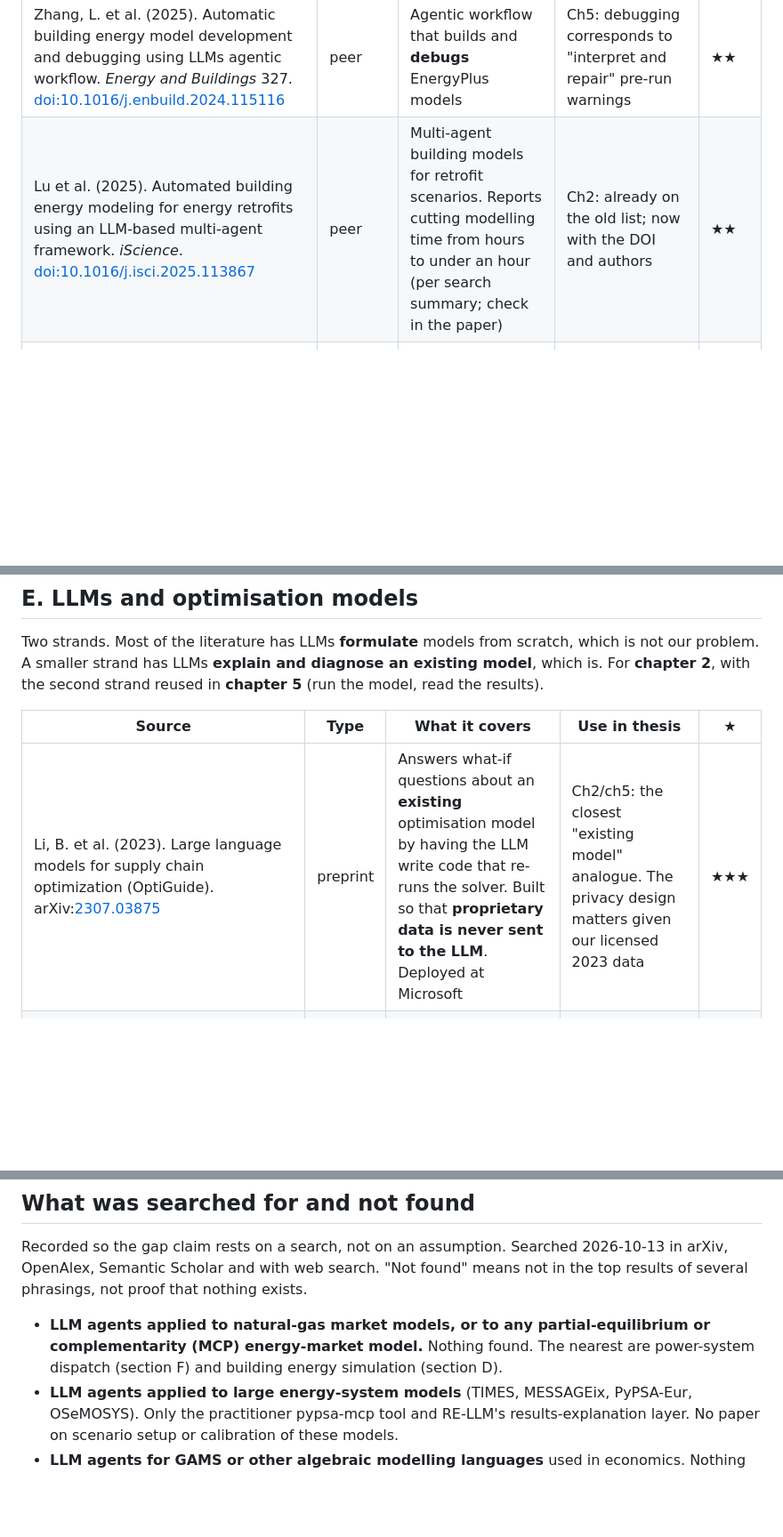
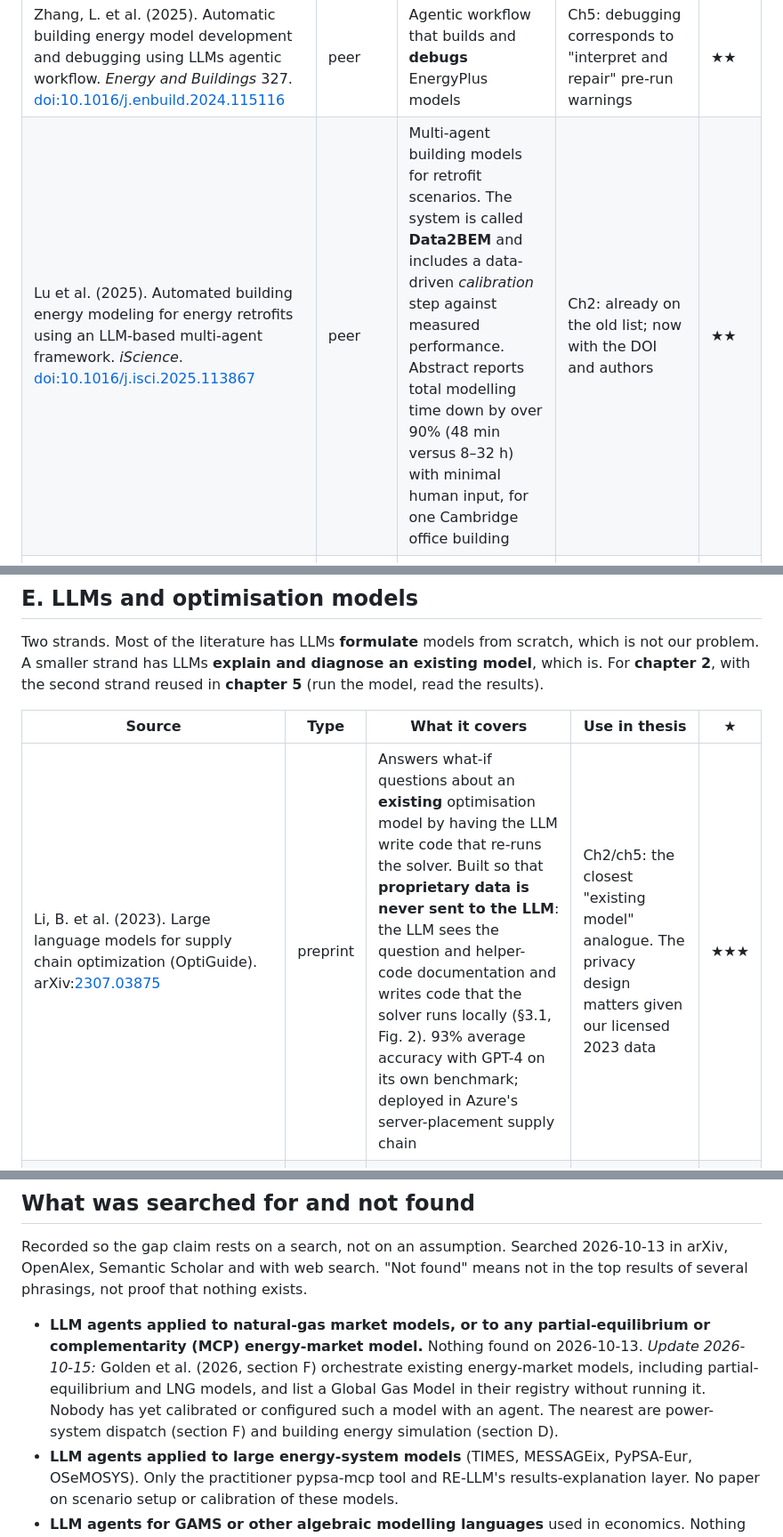
Before and after one commit to jorgenholt/GGM-agents, a Markdown page: docs/literature-sources.md, 3 parts joined by grey strips. Shown at 89% size. Rendered like a GitHub page; blank space fills up the shorter version.

```diff
--- a/docs/literature-sources.md
+++ b/docs/literature-sources.md
@@ -150,7 +150,7 @@ itself. That is the same relationship as ours to GGM. For **chapter 2** and **ch
 | Pandey, S. et al. (2025). OpenFOAMGPT: a RAG-augmented LLM agent for OpenFOAM-based CFD. *Physics of Fluids* 37. [doi:10.1063/5.0257555](https://doi.org/10.1063/5.0257555) | peer | Retrieval over documentation for configuring a simulation code | Ch2: RAG over model docs (we would do the same over the DIW documentation) | ★ |
 | Jiang, G. et al. (2024). EPlus-LLM: an LLM-based computing platform for automated building energy modeling. *Applied Energy* 367. [doi:10.1016/j.apenergy.2024.123431](https://doi.org/10.1016/j.apenergy.2024.123431) | peer | Natural-language building descriptions turned into EnergyPlus models. Heavily cited | Ch2: the most-cited energy-modelling example | ★★ |
 | Zhang, L. et al. (2025). Automatic building energy model development and debugging using LLMs agentic workflow. *Energy and Buildings* 327. [doi:10.1016/j.enbuild.2024.115116](https://doi.org/10.1016/j.enbuild.2024.115116) | peer | Agentic workflow that builds and **debugs** EnergyPlus models | Ch5: debugging corresponds to "interpret and repair" pre-run warnings | ★★ |
-| Lu et al. (2025). Automated building energy modeling for energy retrofits using an LLM-based multi-agent framework. *iScience*. [doi:10.1016/j.isci.2025.113867](https://doi.org/10.1016/j.isci.2025.113867) | peer | Multi-agent building models for retrofit scenarios. Reports cutting modelling time from hours to under an hour (per search summary; check in the paper) | Ch2: already on the old list; now with the DOI and authors | ★★ |
+| Lu et al. (2025). Automated building energy modeling for energy retrofits using an LLM-based multi-agent framework. *iScience*. [doi:10.1016/j.isci.2025.113867](https://doi.org/10.1016/j.isci.2025.113867) | peer | Multi-agent building models for retrofit scenarios. The system is called **Data2BEM** and includes a data-driven *calibration* step against measured performance. Abstract reports total modelling time down by over 90% (48 min versus 8–32 h) with minimal human input, for one Cambridge office building | Ch2: already on the old list; now with the DOI and authors | ★★ |
 | Li, H. et al. (2025). EnergyPlus-MCP: a Model Context Protocol server for AI-driven building energy modeling. *SoftwareX* 32. [doi:10.1016/j.softx.2025.102367](https://doi.org/10.1016/j.softx.2025.102367) | peer | Wraps a simulation engine as MCP tools an LLM can call | Ch6: what "GGM as a tool" might look like technically | ★★ |
 | Lee, G. et al. (2026). A knowledge-based multi-agent system using LLMs for automated building energy modeling and simulation service. *Energy and Buildings* 367. [doi:10.1016/j.enbuild.2026.117688](https://doi.org/10.1016/j.enbuild.2026.117688) | peer | *(title only)* | Ch2: optional | ★ |
 | Yoo, H. et al. (2026). A validation-aware framework for LLM-driven simulation automation. SSRN. [doi:10.2139/ssrn.7428738](https://doi.org/10.2139/ssrn.7428738) | preprint | *(title only)* | Ch5/ch7: check whether it has a general treatment of validation | ★ |
@@ -169,7 +169,7 @@ problem. A smaller strand has LLMs **explain and diagnose an existing model**, w
 
 | Source | Type | What it covers | Use in thesis | ★ |
 |---|---|---|---|---|
-| Li, B. et al. (2023). Large language models for supply chain optimization (OptiGuide). arXiv:[2307.03875](https://arxiv.org/abs/2307.03875) | preprint | Answers what-if questions about an **existing** optimisation model by having the LLM write code that re-runs the solver. Built so that **proprietary data is never sent to the LLM**. Deployed at Microsoft | Ch2/ch5: the closest "existing model" analogue. The privacy design matters given our licensed 2023 data | ★★★ |
+| Li, B. et al. (2023). Large language models for supply chain optimization (OptiGuide). arXiv:[2307.03875](https://arxiv.org/abs/2307.03875) | preprint | Answers what-if questions about an **existing** optimisation model by having the LLM write code that re-runs the solver. Built so that **proprietary data is never sent to the LLM**: the LLM sees the question and helper-code documentation and writes code that the solver runs locally (§3.1, Fig. 2). 93% average accuracy with GPT-4 on its own benchmark; deployed in Azure's server-placement supply chain | Ch2/ch5: the closest "existing model" analogue. The privacy design matters given our licensed 2023 data | ★★★ |
 | Chen, H. et al. (2026). OptiChat: bridging optimization models and practitioners with LLMs. *INFORMS Journal on Data Science* 5. [doi:10.1287/ijds.2025.0074](https://doi.org/10.1287/ijds.2025.0074) · earlier version arXiv:[2308.12923](https://arxiv.org/abs/2308.12923) | peer | Chat interface for **diagnosing infeasible models**. The solver finds the irreducible infeasible subset and the LLM explains it and suggests fixes | Ch5: when a GGM run is infeasible, this is the pattern. Solver gives the facts, LLM gives the explanation | ★★★ |
 | Li, Z. et al. (2026). OptArgus: a multi-agent system to detect hallucinations in LLM-based optimization modeling. arXiv:[2605.11738](https://arxiv.org/abs/2605.11738) | preprint | Shows that matching the reference objective value does **not** prove a formulation is correct | Ch7: the direct parallel is that reproducing reference prices does not prove a calibration is right | ★★ |
 | AhmadiTeshnizi, A. et al. (2023). OptiMUS: optimization modeling using MIP solvers and LLMs. arXiv:[2310.06116](https://arxiv.org/abs/2310.06116) · OptiMUS-0.3 arXiv:[2407.19633](https://arxiv.org/abs/2407.19633) | preprint | LLM agent that formulates, codes and debugs MILPs from text | Ch2: the standard reference for the "from scratch" strand we distinguish ourselves from | ★★ |
@@ -396,7 +398,7 @@ OpenAlex, Semantic Scholar and with web search. "Not found" means not in the top
 phrasings, not proof that nothing exists.
 
 - **LLM agents applied to natural-gas market models, or to any partial-equilibrium or
-  complementarity (MCP) energy-market model.** Nothing found. The nearest are power-system dispatch
+  complementarity (MCP) energy-market model.** Nothing found on 2026-10-13. *Update 2026-10-15:* Golden et al. (2026, section F) orchestrate existing energy-market models, including partial-equilibrium and LNG models, and list a Global Gas Model in their registry without running it. Nobody has yet calibrated or configured such a model with an agent. The nearest are power-system dispatch
   (section F) and building energy simulation (section D).
 - **LLM agents applied to large energy-system models** (TIMES, MESSAGEix, PyPSA-Eur, OSeMOSYS). Only
   the practitioner pypsa-mcp tool and RE-LLM's results-explanation layer. No paper on scenario setup
```
Also changed, not shown: other parts of docs/literature-sources.md (+8 -6 lines), docs/project-thesis-structure.md (+1 -1 lines).
